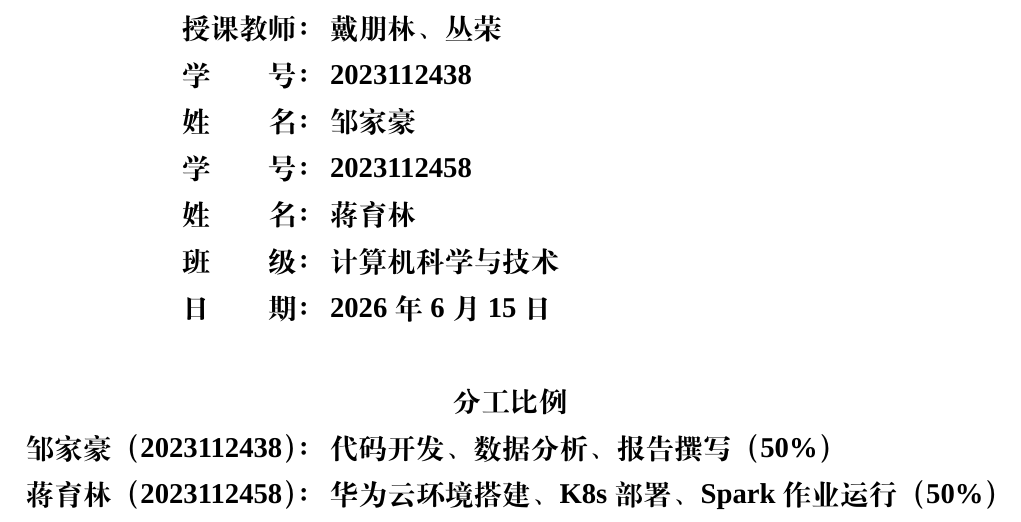
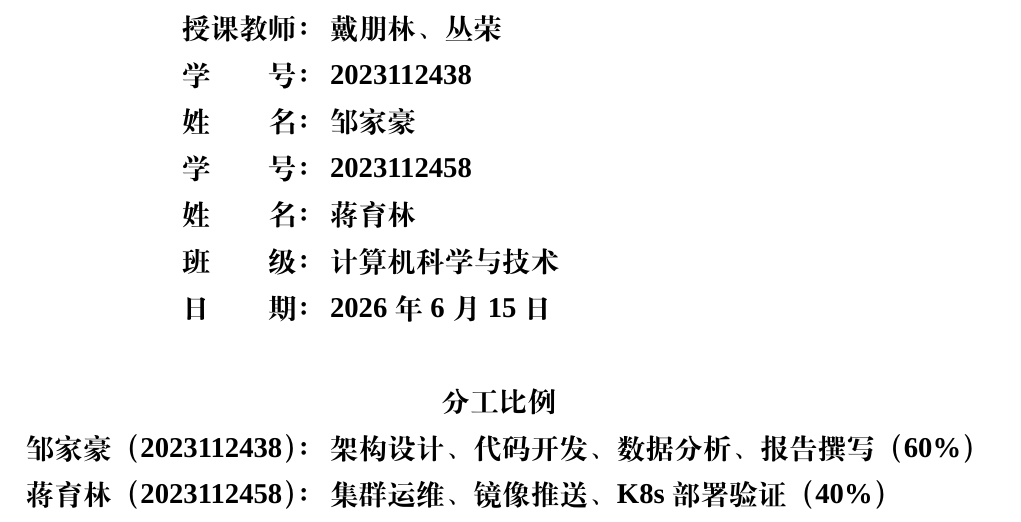
Before and after one commit to jhe4ee/cloud-computing-course, a LaTeX document (report/实验报告.tex): part of page 1 of 22, cut so that both start at the same text. Compiled offline with XeLaTeX; a missing font is replaced by an installed copy or a similar font.

Commit message:
Adjust team division ratio

```diff
--- a/report/实验报告.tex
+++ b/report/实验报告.tex
@@ -74,8 +74,8 @@
 日\qquad 期：& 2026年6月15日 \\
 \multicolumn{2}{c}{} \\
 \multicolumn{2}{c}{\large\bfseries 分工比例} \\
-邹家豪（2023112438）：& 代码开发、数据分析、报告撰写（50\%）\\
-蒋育林（2023112458）：& 华为云环境搭建、K8s部署、Spark作业运行（50\%）\\
+邹家豪（2023112438）：& 架构设计、代码开发、数据分析、报告撰写（60\%）\\
+蒋育林（2023112458）：& 集群运维、镜像推送、K8s部署验证（40\%）\\
 \end{tabular}
 \par}
 
```
